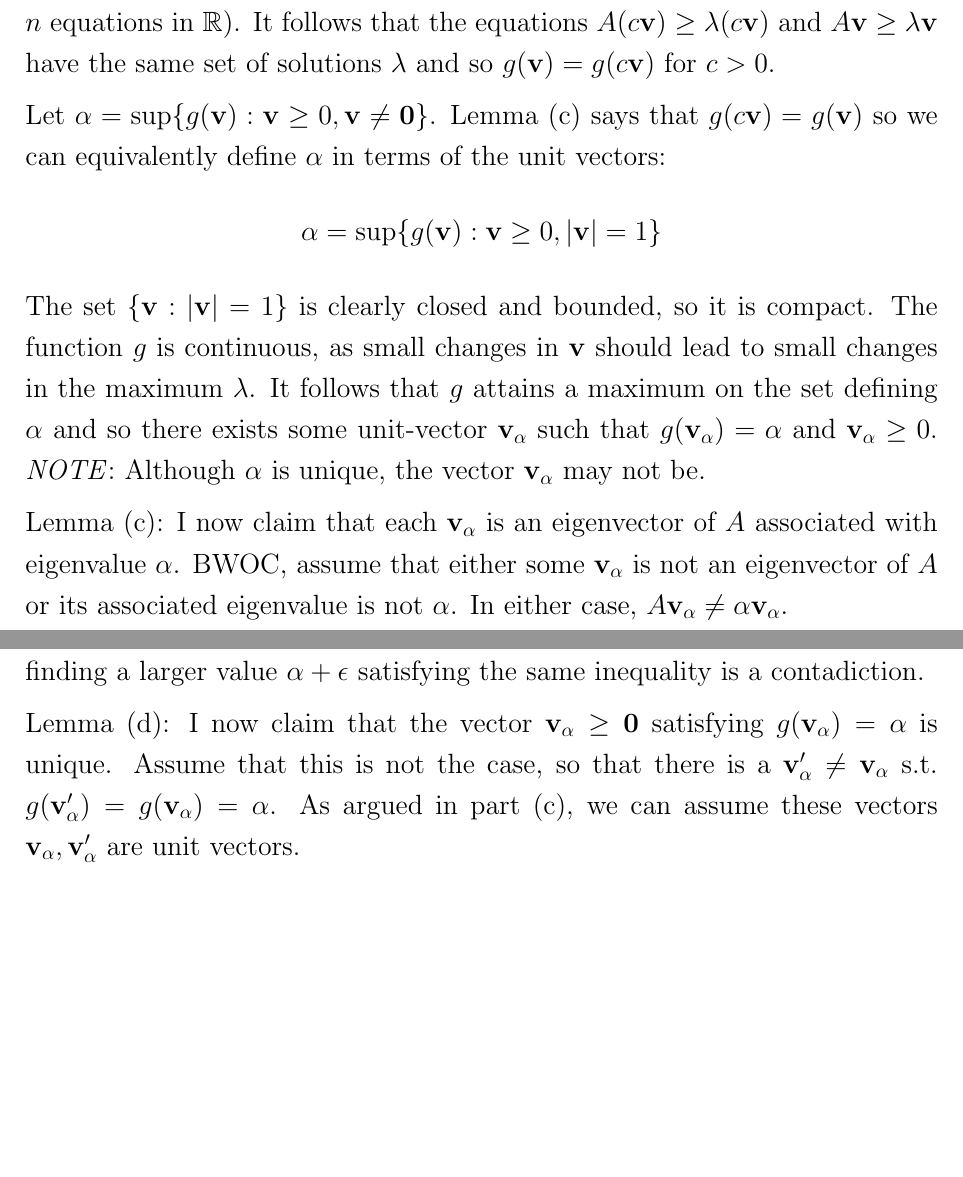
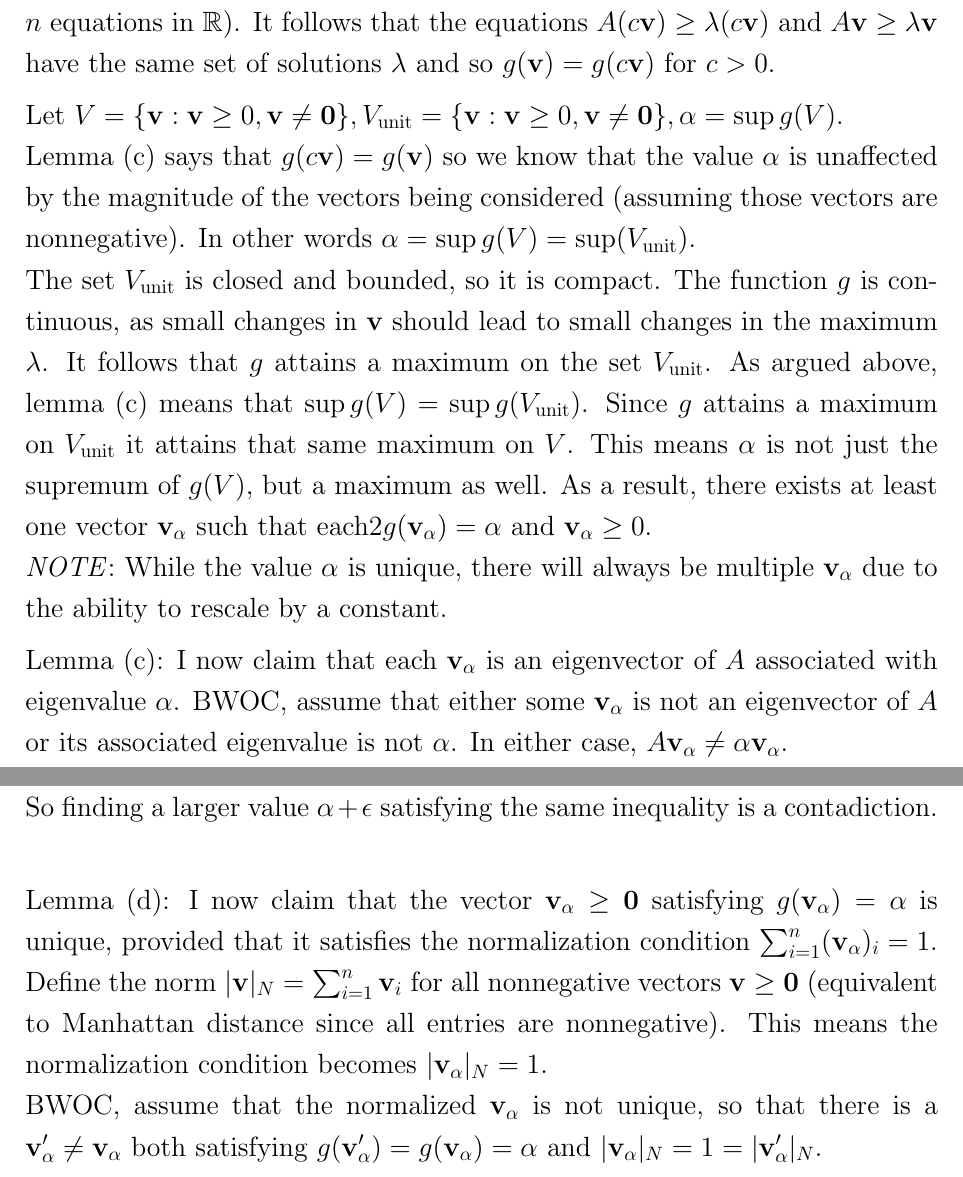
Before and after one commit to Techcable/classes-math468, a LaTeX document (project/main.tex): two parts of pages 2 and 3 of 3, joined at a grey line, cut so that both start at the same text, the shorter picture padded with empty space. Compiled offline with pdfLaTeX.

Commit message:
project: Avoid normalizing until lemma (d)
The unit vector normalization is only for the compactness argument.

This is because we later choose a different normalization condition .
Done in terms of a norm |v|_N which is sum of coefficients.

```diff
--- a/project/main.tex
+++ b/project/main.tex
@@ -114,10 +114,10 @@ If $\bv\ge 0$, define $g(\bv)$ as the largest $\lambda$ s.t. $A\bv\ge \lambda \b
 \vspace{2mm} \\
 Lemma (b): Assume $\bv\ge 0$, I claim $g(\bv)>0$ and $\forall c>0, g(c\bv)=g(v)$. We already know $g(\bv)\ge 0$ from above. Using lemma (a), we know that $A\bv>0$. It follows that there must be some $\lambda>0$ s.t. $A\bv\ge \lambda\bv$ proving the first part of the lemma. Consider the equation $A(c\bv)\ge \lambda (c\bv)$. Dividing both sides by $c$ gives the equation $A\bv\ge \lambda\bv$ (this is valid since we are really just looking at $n$ equations in $\R$). It follows that the equations $A(c\bv)\ge \lambda (c\bv)$ and $A\bv\ge \lambda \bv$ have the same set of solutions $\lambda$ and so $g(\bv)=g(c\bv)$ for $c>0$.
 \vspace{2mm} \\
-Let $\alpha=\sup \{g(\bv):\bv \ge 0,\bv \ne \mathbf{0}\}$. Lemma (c) says that $g(c\bv)=g(\bv)$ so we can equivalently define $\alpha$ in terms of the unit vectors:
-\[ \alpha=\sup\{g(\bv):\bv\ge 0, |\bv|=1\} \]
-The set $\{\bv:|\bv|=1\}$ is clearly closed and bounded, so it is compact. The function $g$ is continuous, as small changes in $\bv$ should lead to small changes in the maximum $\lambda$. It follows that $g$ attains a maximum on the set defining $\alpha$ and so there exists some unit-vector $\bv_\alpha$ such that $g(\bv_\alpha)=\alpha$ and $\bv_\alpha \ge 0$.
-\textit{NOTE}: Although $\alpha$ is unique, the vector $\bv_\alpha$ may not be.
+Let $V=\{\bv:\bv \ge 0,\bv\ne \bvz\}, V_{\text{unit}}=\{\bv:\bv \ge 0, \bv \ne \bvz\}, \alpha=\sup g(V)$. \\
+Lemma (c) says that $g(c\bv)=g(\bv)$ so we know that the value $\alpha$ is unaffected by the magnitude of the vectors being considered (assuming those vectors are nonnegative). In other words $\alpha=\sup g(V)=\sup(V_{\text{unit}})$. \\
+The set $V_{\text{unit}}$ is closed and bounded, so it is compact. The function $g$ is continuous, as small changes in $\bv$ should lead to small changes in the maximum $\lambda$. It follows that $g$ attains a maximum on the set $V_{\text{unit}}$. As argued above, lemma (c) means that $\sup g(V)=\sup g(V_{\text{unit}})$. Since $g$ attains a maximum on $V_{\text{unit}}$ it attains that same maximum on $V$. This means $\alpha$ is not just the supremum of $g(V)$, but a maximum as well. As a result, there exists at least one vector $\bv_\alpha$ such that each2$g(\bv_\alpha)=\alpha$ and $\bv_\alpha \ge 0$. \\
+\textit{NOTE}: While the value $\alpha$ is unique, there will always be multiple $\bv_\alpha$ due to the ability to rescale by a constant.
 \vspace{2mm} \\
 Lemma (c): I now claim that each $\bv_\alpha$ is an eigenvector of $A$ associated with eigenvalue $\alpha$.
 BWOC, assume that either some $\bv_\alpha$ is not an eigenvector of $A$ or its associated eigenvalue is not $\alpha$. In either case, $A\bv_\alpha \ne \alpha\bv_\alpha$. \\
@@ -133,12 +133,8 @@ However, by definition of $g$ and $\alpha$, $\alpha$ is the largest $\lambda$ sa
 So finding a larger value $\alpha+\epsilon$ satisfying the same inequality is a contadiction.
 \vspace{2mm} \\
-Lemma (d): I now claim that the vector $\bv_\alpha\ge \bvz$ satisfying $g(\bv_\alpha)=\alpha$ is unique.
-Assume that this is not the case, so that there is a $\bv_\alpha'\ne \bv_\alpha$ s.t. $g(\bv_\alpha')=g(\bv_\alpha)=\alpha$.
-As argued in part (c), we can assume these vectors $\bv_\alpha,\bv_\alpha'$ are unit vectors.
-% The \bv_\alpha should not be chosen until part (d).
-% In particular, the unit vector argument is only to argue for existence.
-% It does not constrain the vectors we argue about in (c)
-%
-% This is so that we can later impose a different uniqueness constraint,
-% that the sum of the coefficients  is one.
+Lemma (d): I now claim that the vector $\bv_\alpha\ge \bvz$ satisfying $g(\bv_\alpha)=\alpha$ is unique, provided that it satisfies the normalization condition $\sum_{i=1}^n (\bv_\alpha)_i=1$. \\
+% The _N here denotes "nonnegative".
+Define the norm $|\bv|_N=\sum_{i=1}^n \bv_i$ for all nonnegative vectors $\bv\ge \bvz$ (equivalent to Manhattan distance since all entries are nonnegative). This means the normalization condition becomes $|\bv_\alpha|_N=1$. \\
+BWOC, assume that the normalized $\bv_\alpha$ is not unique, so that there is a $\bv_\alpha'\ne \bv_\alpha$ both satisfying $g(\bv_\alpha')=g(\bv_\alpha)=\alpha$ and $|\bv_\alpha|_N=1=|\bv_\alpha'|_N$.
+
 \end{document}
```
Also changed, not shown: project/main.tex (2 more changed lines).
